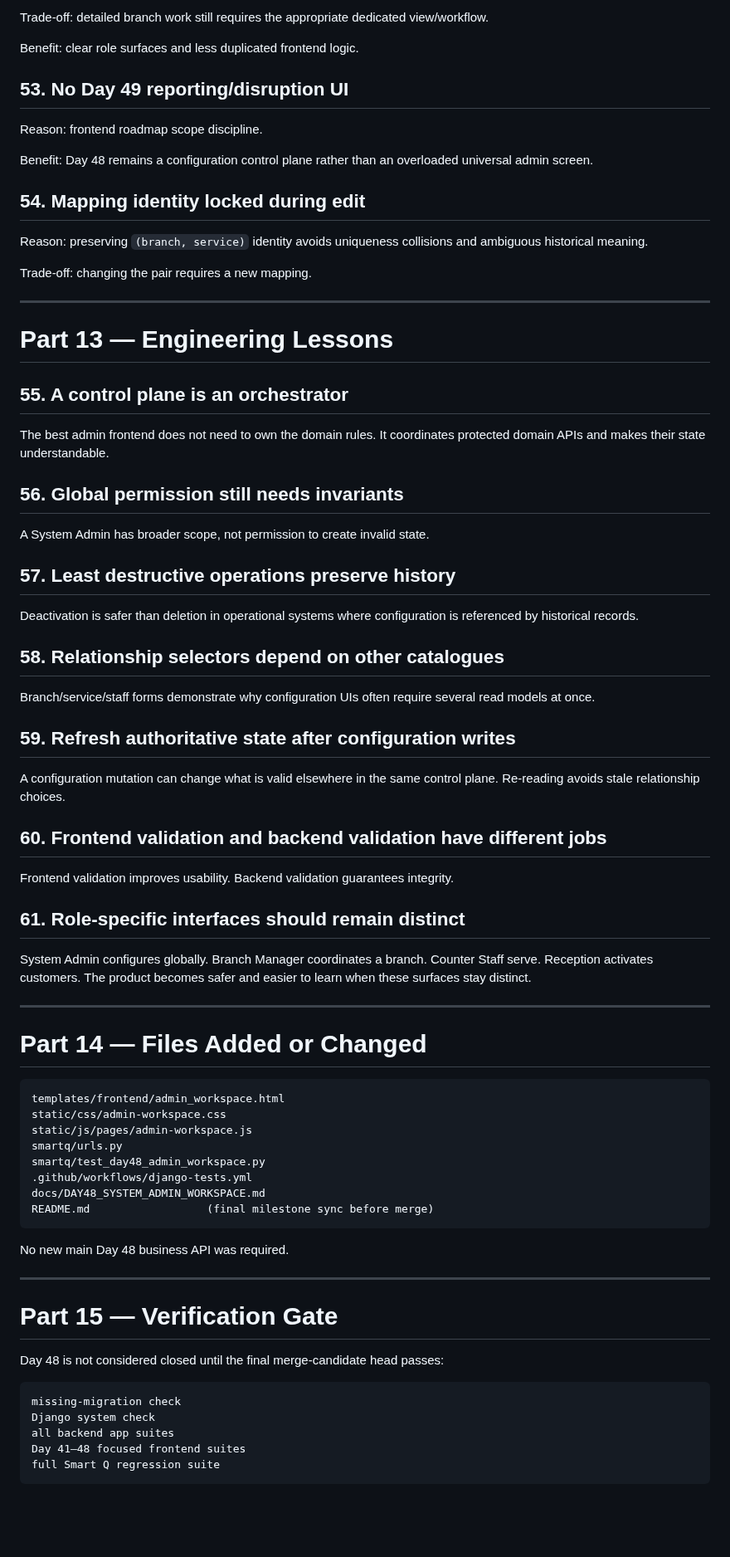
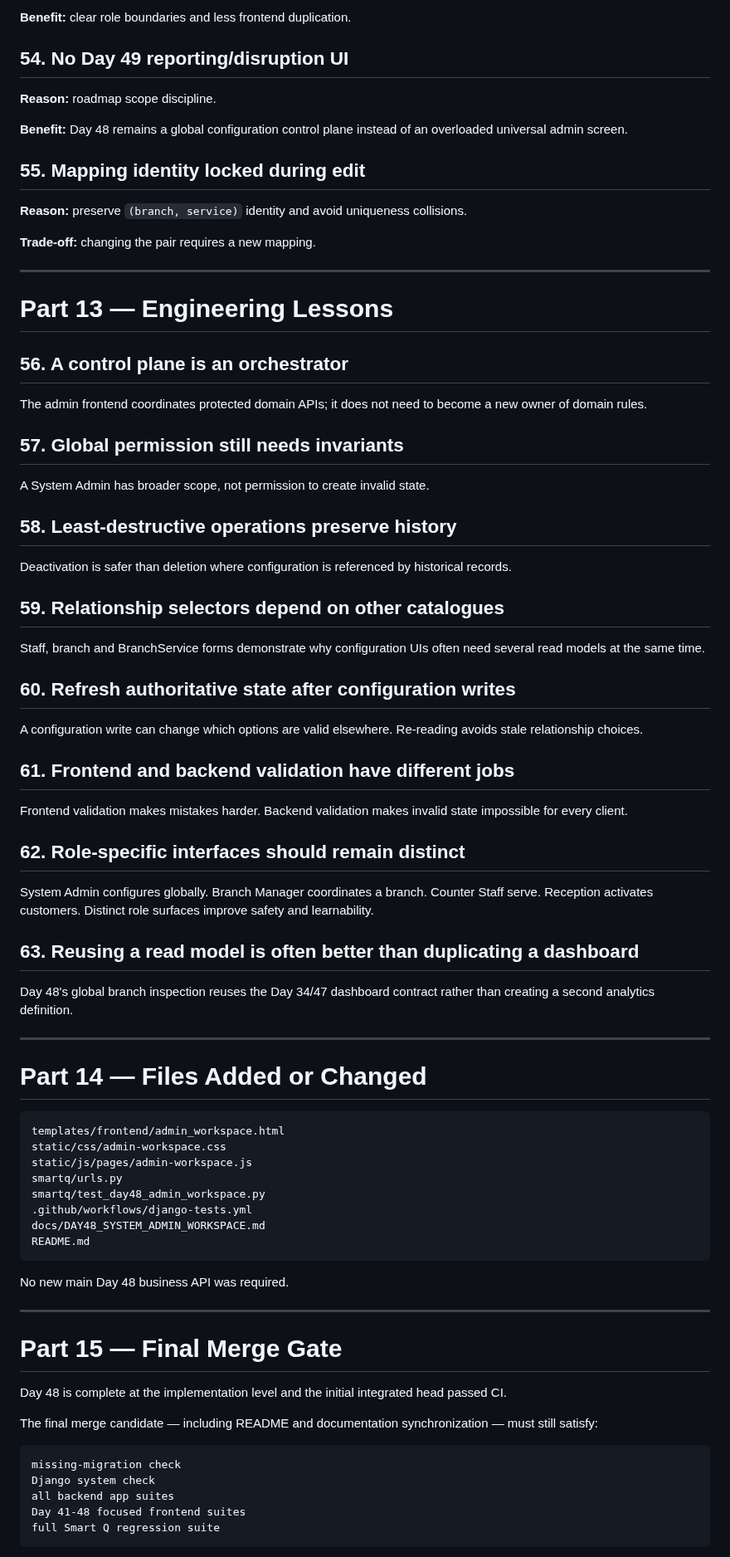
Before and after one commit to Katlegojack/SmartQ, a Markdown page: docs/DAY48_SYSTEM_ADMIN_WORKSPACE.md, the part around one of its changes. Shown at 83% size. Drawn GitHub-style; blank space fills up the shorter version.

Commit message:
Record verified Day 48 integration result

````diff
--- a/docs/DAY48_SYSTEM_ADMIN_WORKSPACE.md
+++ b/docs/DAY48_SYSTEM_ADMIN_WORKSPACE.md
@@ -645,51 +661,53 @@ Reason: System Admin needs global inspection, not a second copy of the full bran
 
-Trade-off: detailed branch work still requires the appropriate dedicated view/workflow.
+**Benefit:** clear role boundaries and less frontend duplication.
 
-Benefit: clear role surfaces and less duplicated frontend logic.
+## 54. No Day 49 reporting/disruption UI
 
-## 53. No Day 49 reporting/disruption UI
+**Reason:** roadmap scope discipline.
 
-Reason: frontend roadmap scope discipline.
+**Benefit:** Day 48 remains a global configuration control plane instead of an overloaded universal admin screen.
 
-Benefit: Day 48 remains a configuration control plane rather than an overloaded universal admin screen.
+## 55. Mapping identity locked during edit
 
-## 54. Mapping identity locked during edit
+**Reason:** preserve `(branch, service)` identity and avoid uniqueness collisions.
 
-Reason: preserving `(branch, service)` identity avoids uniqueness collisions and ambiguous historical meaning.
-
-Trade-off: changing the pair requires a new mapping.
+**Trade-off:** changing the pair requires a new mapping.
 
 ---
 
 # Part 13 — Engineering Lessons
 
-## 55. A control plane is an orchestrator
+## 56. A control plane is an orchestrator
 
-The best admin frontend does not need to own the domain rules. It coordinates protected domain APIs and makes their state understandable.
+The admin frontend coordinates protected domain APIs; it does not need to become a new owner of domain rules.
 
-## 56. Global permission still needs invariants
+## 57. Global permission still needs invariants
 
 A System Admin has broader scope, not permission to create invalid state.
 
-## 57. Least destructive operations preserve history
+## 58. Least-destructive operations preserve history
 
-Deactivation is safer than deletion in operational systems where configuration is referenced by historical records.
+Deactivation is safer than deletion where configuration is referenced by historical records.
 
-## 58. Relationship selectors depend on other catalogues
+## 59. Relationship selectors depend on other catalogues
 
-Branch/service/staff forms demonstrate why configuration UIs often require several read models at once.
+Staff, branch and BranchService forms demonstrate why configuration UIs often need several read models at the same time.
 
-## 59. Refresh authoritative state after configuration writes
+## 60. Refresh authoritative state after configuration writes
 
-A configuration mutation can change what is valid elsewhere in the same control plane. Re-reading avoids stale relationship choices.
+A configuration write can change which options are valid elsewhere. Re-reading avoids stale relationship choices.
 
-## 60. Frontend validation and backend validation have different jobs
+## 61. Frontend and backend validation have different jobs
 
-Frontend validation improves usability. Backend validation guarantees integrity.
+Frontend validation makes mistakes harder. Backend validation makes invalid state impossible for every client.
 
-## 61. Role-specific interfaces should remain distinct
+## 62. Role-specific interfaces should remain distinct
 
-System Admin configures globally. Branch Manager coordinates a branch. Counter Staff serve. Reception activates customers. The product becomes safer and easier to learn when these surfaces stay distinct.
+System Admin configures globally. Branch Manager coordinates a branch. Counter Staff serve. Reception activates customers. Distinct role surfaces improve safety and learnability.
+
+## 63. Reusing a read model is often better than duplicating a dashboard
+
+Day 48's global branch inspection reuses the Day 34/47 dashboard contract rather than creating a second analytics definition.
 
 ---
 
@@ -703,22 +721,24 @@ smartq/urls.py
 smartq/test_day48_admin_workspace.py
 .github/workflows/django-tests.yml
 docs/DAY48_SYSTEM_ADMIN_WORKSPACE.md
-README.md                  (final milestone sync before merge)
+README.md
 ```
 
 No new main Day 48 business API was required.
 
 ---
 
-# Part 15 — Verification Gate
+# Part 15 — Final Merge Gate
 
-Day 48 is not considered closed until the final merge-candidate head passes:
+Day 48 is complete at the implementation level and the initial integrated head passed CI.
+
+The final merge candidate — including README and documentation synchronization — must still satisfy:
 
 ```text
 missing-migration check
 Django system check
 all backend app suites
-Day 41–48 focused frontend suites
+Day 41-48 focused frontend suites
 full Smart Q regression suite
 ```
 
````
Also changed, not shown: other parts of docs/DAY48_SYSTEM_ADMIN_WORKSPACE.md (+105 -89 lines).
